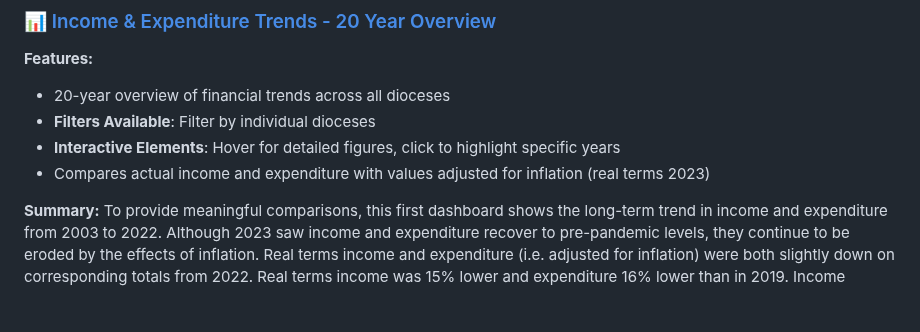
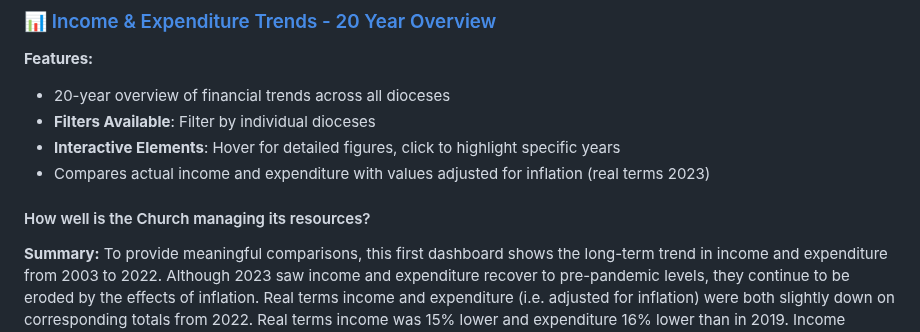
Before and after one commit to nawazhoss/Diocese-Income-Analysis, a Markdown page: README.md, the part around the change. Drawn GitHub-style; blank space fills up the shorter version.

```diff
--- a/README.md
+++ b/README.md
@@ -57,6 +57,8 @@ The analysis covers:
 - **Filters Available**: Filter by individual dioceses
 - **Interactive Elements**: Hover for detailed figures, click to highlight specific years
 - Compares actual income and expenditure with values adjusted for inflation (real terms 2023)
+
+#### How well is the Church managing its resources?
 
 **Summary:**
 To provide meaningful comparisons, this first dashboard shows the long-term trend in income and expenditure from 2003 to 2022. Although 2023 saw income and expenditure recover to pre-pandemic levels, they continue to be eroded by the effects of inflation. Real terms income and expenditure (i.e. adjusted for inflation) were both slightly down on corresponding totals from 2022. Real terms income was 15% lower and expenditure 16% lower than in 2019. Income continued to exceed expenditure, as it has done every year since 2011, with a 3.5% margin reported for 2023. Real terms expenditure was lower in 2023 than in any of the previous twenty years.
```
